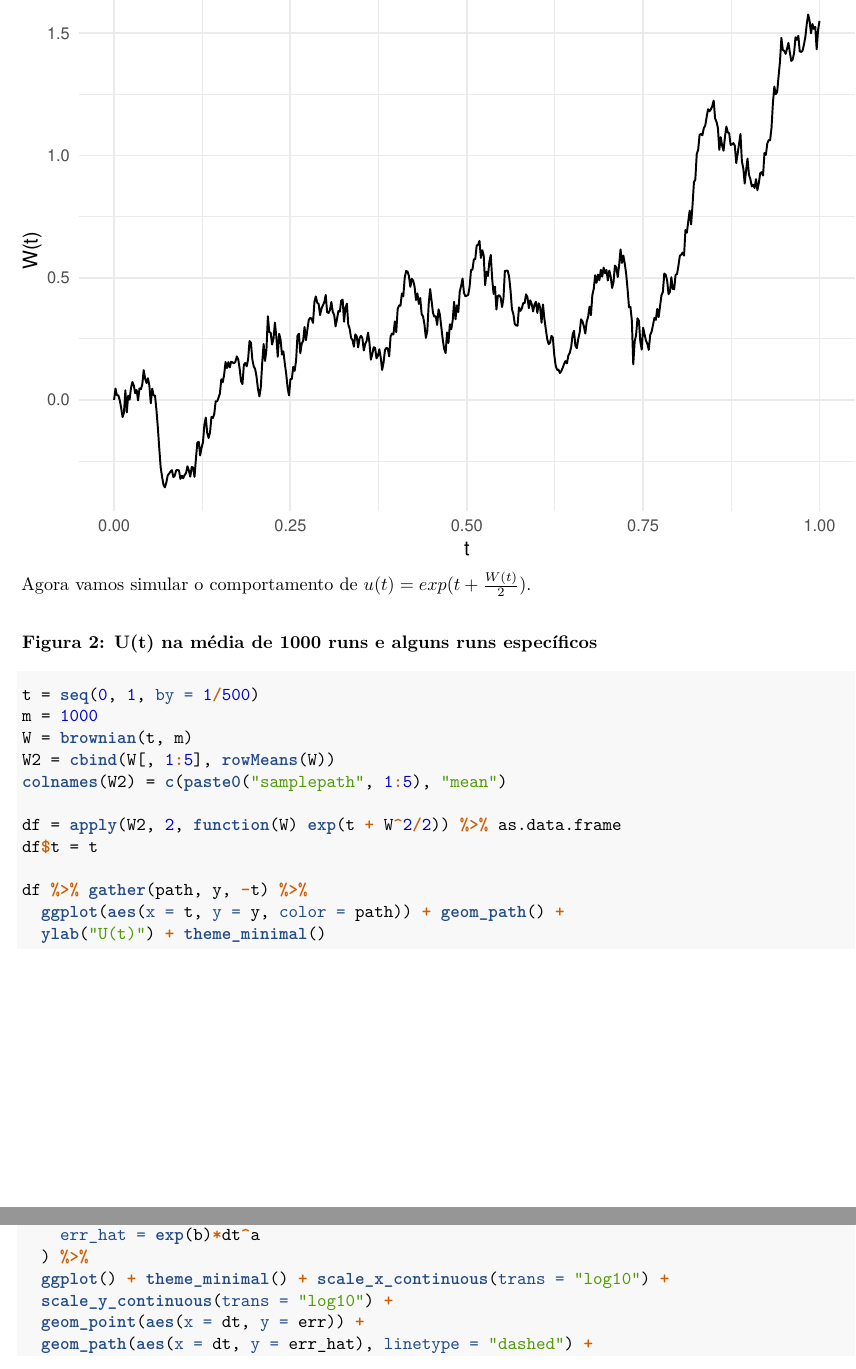
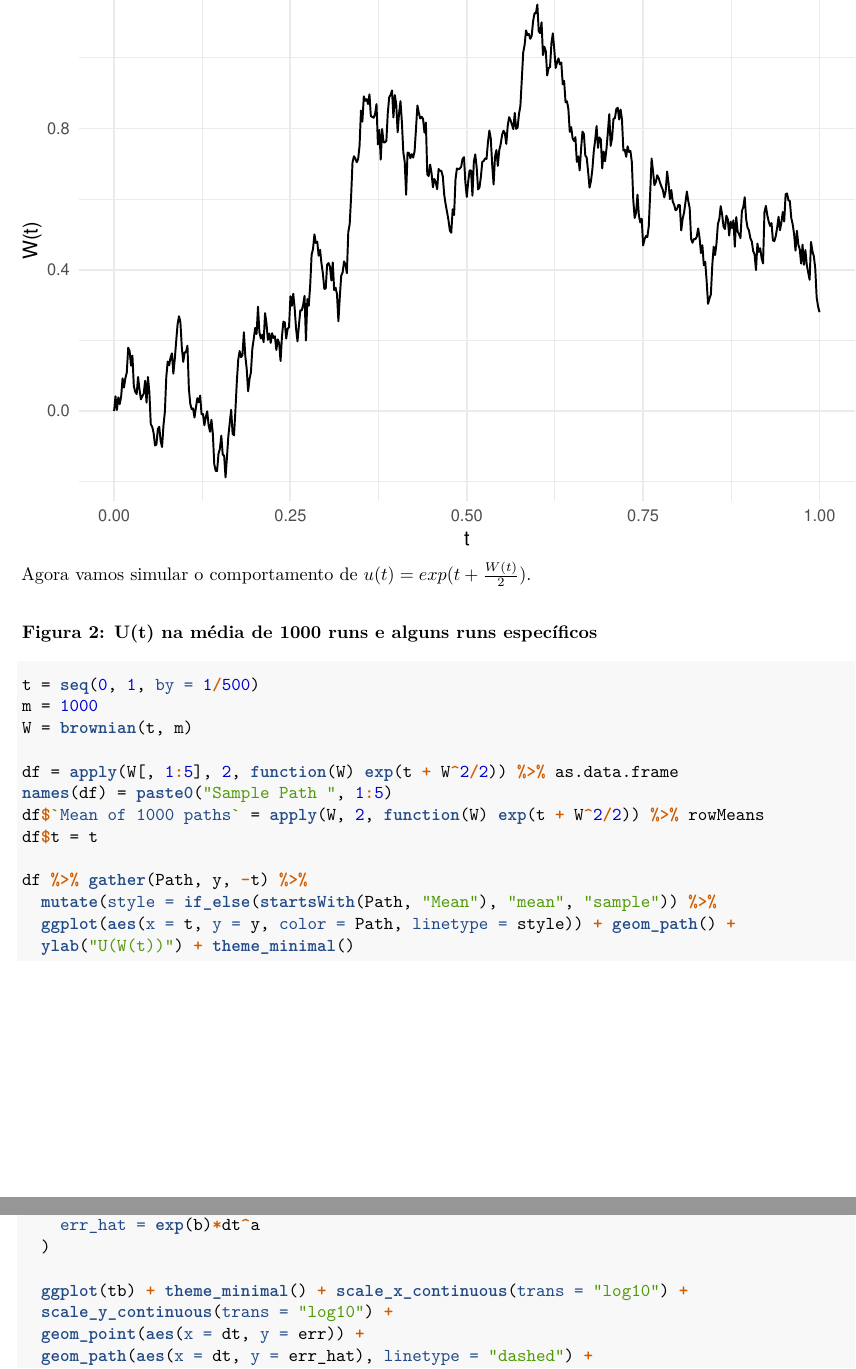
Before and after one commit to lurodrigo/mmfin, an R Markdown document (trab2/trab2.Rmd): two parts of pages 2 and 7 of 11 before the commit and two parts of pages 2 and 8 of 12 after it, joined at a grey line, cut at the place of the change. The pictures show the output file trab2/trab2.pdf that the author committed with the source.

Commit message:
small improvements; fixed mean of f and f of means confusion

````diff
--- a/trab2/trab2.Rmd
+++ b/trab2/trab2.Rmd
@@ -3,8 +3,8 @@ title: "2º Trabalho de Modelagem Matemática em Finanças II"
 author: "Luiz Rodrigo S. de Souza"
 date: "20 de outubro de 2018"
 output:
+  pdf_document: default
   html_document: default
-  pdf_document: default
 ---
 
 ```{r setup, include=FALSE}
@@ -55,15 +55,16 @@ Agora vamos simular o comportamento de $u(t) = exp(t + \frac{W(t)}{2})$.
 t = seq(0, 1, by = 1/500)
 m = 1000
 W = brownian(t, m)
-W2 = cbind(W[, 1:5], rowMeans(W))
-colnames(W2) = c(paste0("samplepath", 1:5), "mean")
 
-df = apply(W2, 2, function(W) exp(t + W^2/2)) %>% as.data.frame
+df = apply(W[, 1:5], 2, function(W) exp(t + W^2/2)) %>% as.data.frame
+names(df) = paste0("Sample Path ", 1:5)
+df$`Mean of 1000 paths` = apply(W, 2, function(W) exp(t + W^2/2)) %>% rowMeans
 df$t = t
 
-df %>% gather(path, y, -t) %>%
-  ggplot(aes(x = t, y = y, color = path)) + geom_path() +
-  ylab("U(t)") + theme_minimal()
+df %>% gather(Path, y, -t) %>%
+  mutate(style = if_else(startsWith(Path, "Mean"), "mean", "sample")) %>%
+  ggplot(aes(x = t, y = y, color = Path, linetype = style)) + geom_path() +
+  ylab("U(W(t))") + theme_minimal()
 ```
 
 ## Seções 4 e 6: Os métodos Euler-Maruyama, Milstein e Runge-Kutta
@@ -228,8 +239,9 @@ map_dfr(1:5, function(i) {
     b = coef(lm(log(err) ~ log(dt)))[1],
     a = coef(lm(log(err) ~ log(dt)))[2],
     err_hat = exp(b)*dt^a
-  ) %>%
-  ggplot() + theme_minimal() + scale_x_continuous(trans = "log10") +
+  )
+
+  ggplot(tb) + theme_minimal() + scale_x_continuous(trans = "log10") +
   scale_y_continuous(trans = "log10") +
   geom_point(aes(x = dt, y = err)) +
   geom_path(aes(x = dt, y = err_hat), linetype = "dashed") +
````
Also changed, not shown: Rplot02.png (added), trab2/trab2.html, trab2/trab2.pdf, trab2/trab2.Rmd (18 more changed lines).
